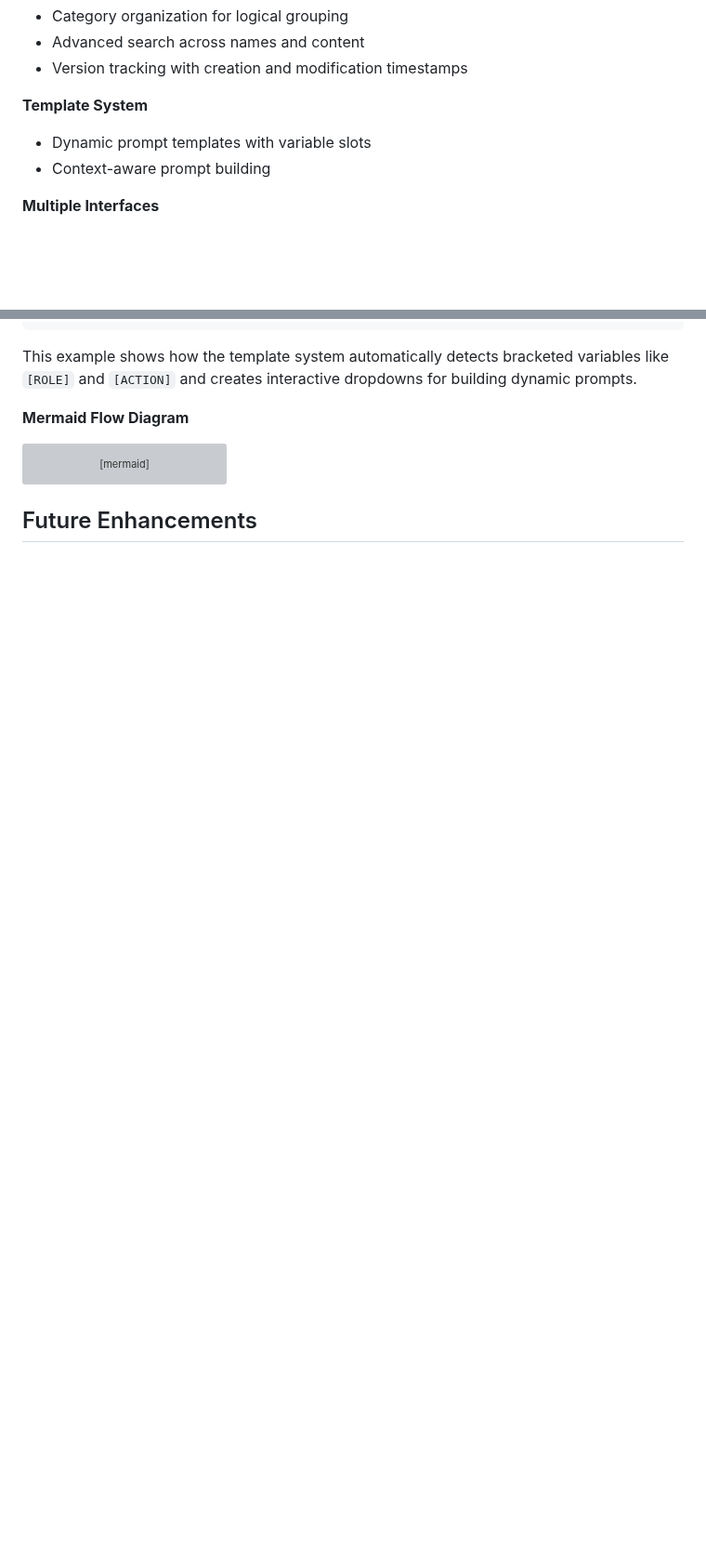
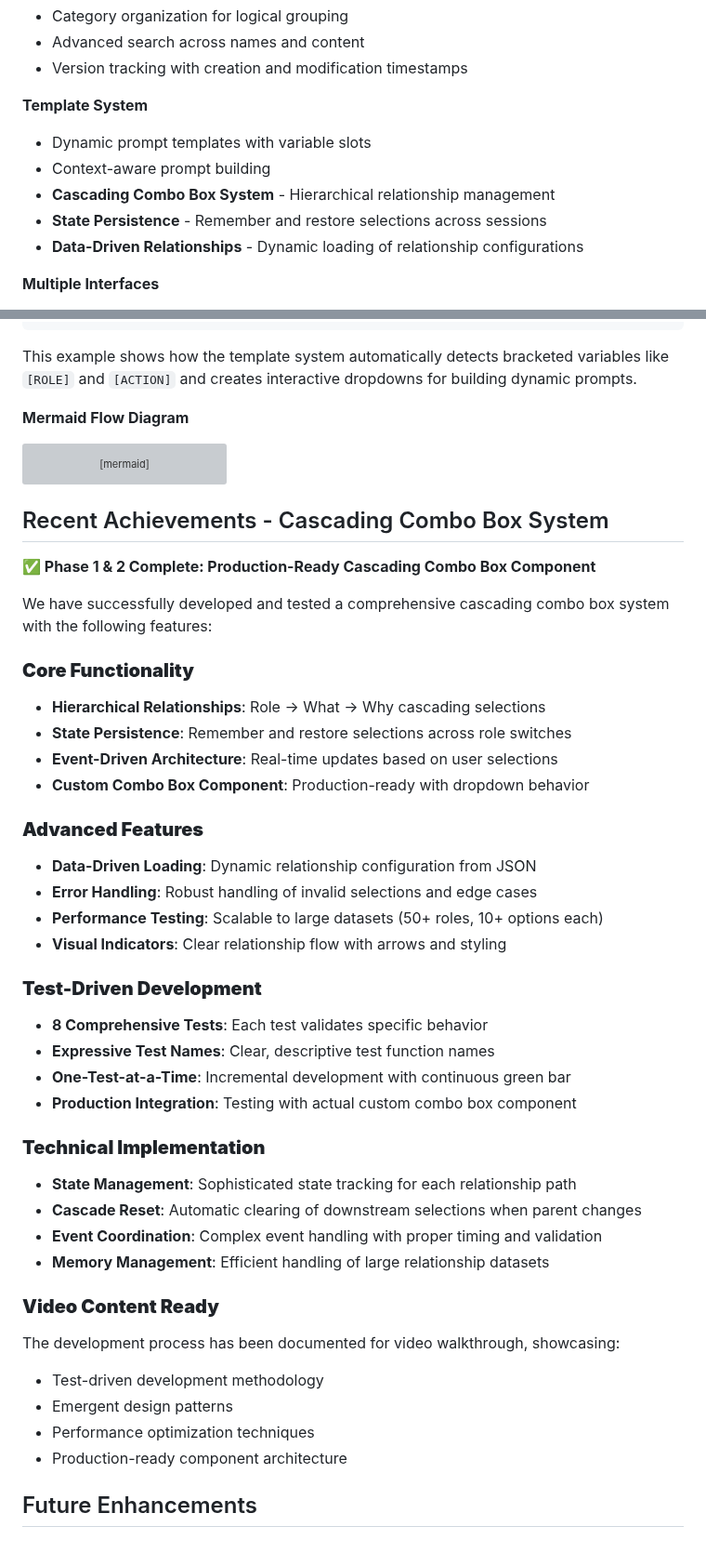
Before and after one commit to ThePassionateProgrammer/prompt-manager, a Markdown page: docs/project_overview.md, 2 parts joined by grey strips. Shown at 93% size. Rendered like a GitHub page; blank space fills up the shorter version; grey boxes are pictures that could not be loaded.

Commit message:
d: update project overview with cascading combo box achievements
- Document Phase 1 & 2 completion status
- Add comprehensive feature list for cascading combo box system
- Highlight test-driven development methodology
- Include video content opportunities
- Update template system features with new capabilities

Ready for Phase 3: Integration with Prompt Manager

````diff
--- a/docs/project_overview.md
+++ b/docs/project_overview.md
@@ -23,6 +23,9 @@ A Python tool for managing AI/LLM prompts with CLI, web, and API interfaces. Sto
 **Template System**
 - Dynamic prompt templates with variable slots
 - Context-aware prompt building
+- **Cascading Combo Box System** - Hierarchical relationship management
+- **State Persistence** - Remember and restore selections across sessions
+- **Data-Driven Relationships** - Dynamic loading of relationship configurations
 
 **Multiple Interfaces**
 - Command-line interface for quick operations
@@ -112,4 +115,41 @@ flowchart TD
     style J fill:#e1f5fe
 ```
 
+## Recent Achievements - Cascading Combo Box System
+
+**✅ Phase 1 & 2 Complete: Production-Ready Cascading Combo Box Component**
+
+We have successfully developed and tested a comprehensive cascading combo box system with the following features:
+
+### **Core Functionality**
+- **Hierarchical Relationships**: Role → What → Why cascading selections
+- **State Persistence**: Remember and restore selections across role switches
+- **Event-Driven Architecture**: Real-time updates based on user selections
+- **Custom Combo Box Component**: Production-ready with dropdown behavior
+
+### **Advanced Features**
+- **Data-Driven Loading**: Dynamic relationship configuration from JSON
+- **Error Handling**: Robust handling of invalid selections and edge cases
+- **Performance Testing**: Scalable to large datasets (50+ roles, 10+ options each)
+- **Visual Indicators**: Clear relationship flow with arrows and styling
+
+### **Test-Driven Development**
+- **8 Comprehensive Tests**: Each test validates specific behavior
+- **Expressive Test Names**: Clear, descriptive test function names
+- **One-Test-at-a-Time**: Incremental development with continuous green bar
+- **Production Integration**: Testing with actual custom combo box component
+
+### **Technical Implementation**
+- **State Management**: Sophisticated state tracking for each relationship path
+- **Cascade Reset**: Automatic clearing of downstream selections when parent changes
+- **Event Coordination**: Complex event handling with proper timing and validation
+- **Memory Management**: Efficient handling of large relationship datasets
+
+### **Video Content Ready**
+The development process has been documented for video walkthrough, showcasing:
+- Test-driven development methodology
+- Emergent design patterns
+- Performance optimization techniques
+- Production-ready component architecture
+
 ## Future Enhancements
````
